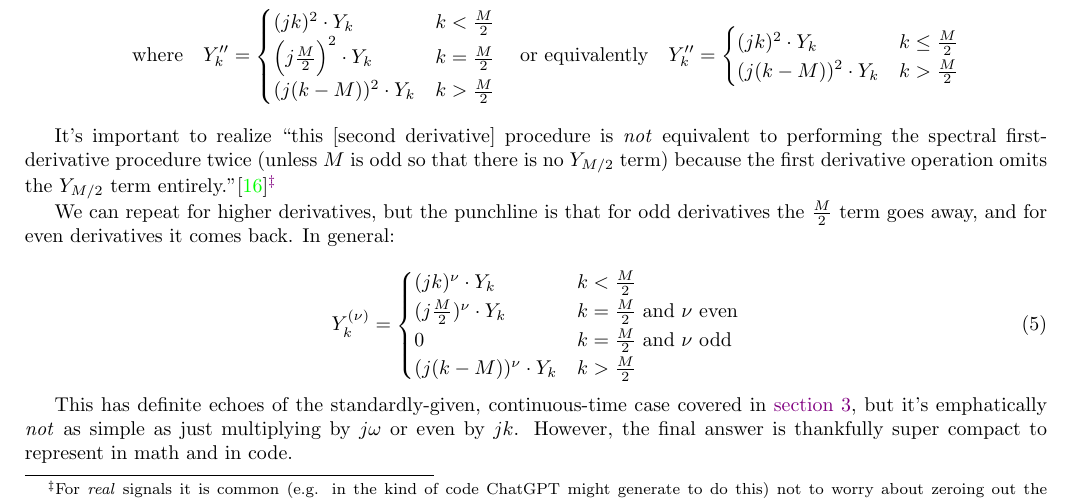
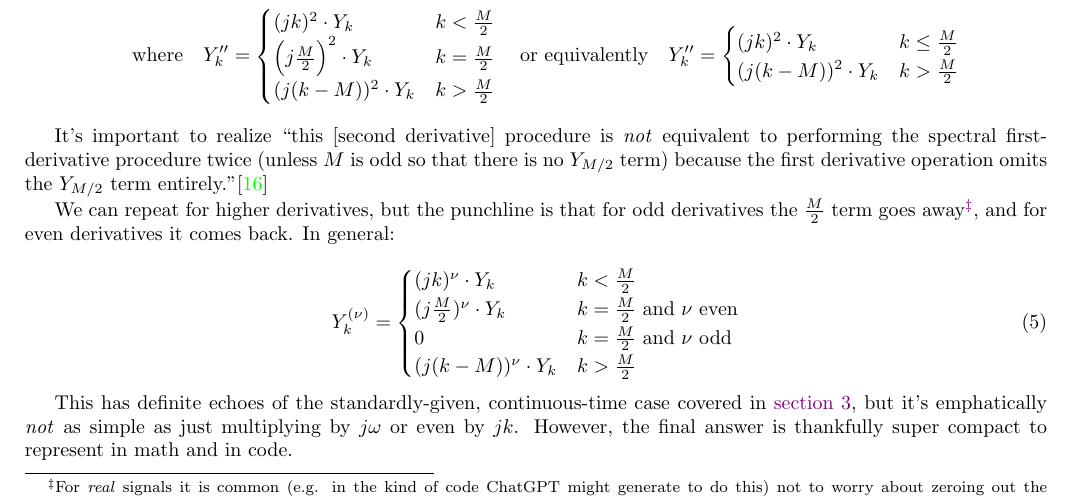
Before and after one commit to pavelkomarov/spectral-derivatives, a LaTeX document (doc/math.tex): part of page 8 of 20, cut so that both start at the same text. Compiled offline with pdfLaTeX.

Commit message:
modified location of footnote

```diff
--- a/doc/math.tex
+++ b/doc/math.tex
@@ -341,9 +341,9 @@ y''_n &= \frac{1}{M} \Big( \sum_{0 < k < \frac{M}{2}} (jk)^2 (Y_k e^{j k \frac{2
 & \text{where} \quad Y''_k = \begin{cases} (j k)^2 \cdot Y_k & k < \frac{M}{2} \\ \Big(j\frac{M}{2}\Big)^2 \cdot Y_k & k = \frac{M}{2} \\ (j(k - M))^2 \cdot Y_k & k > \frac{M}{2} \end{cases} \quad \text{or equivalently} \quad Y''_k = \begin{cases} (j k)^2 \cdot Y_k & k \leq \frac{M}{2} \\ (j(k - M))^2 \cdot Y_k & k > \frac{M}{2} \end{cases}
 \end{align*}
 
-It's important to realize ``this [second derivative] procedure is \textit{not} equivalent to performing the spectral first-derivative procedure twice (unless $M$ is odd so that there is no $Y_{M/2}$ term) because the first derivative operation omits the $Y_{M/2}$ term entirely."\cite{johnson}\footnote{For \textit{real} signals it is common (e.g. in the kind of code ChatGPT might generate to do this) not to worry about zeroing out the Nyquist term and \textit{instead} throw away the imaginary part of the inverse transform. This works because $Y_{M/2} = \sum_{n=0}^{M-1} y_n e^{-j\frac{2\pi}{M} n \frac{M}{2}} = \sum_{n=0}^{M-1} y_n (-1)^n$, which will be purely real for real $y_n$, and when we mulitply by $(jk)^\nu$ for odd $\nu$, then $Y_{M/2}^{(\nu)}$ ends up multiplied by an odd power of $j$, which makes it purely imaginary. Then its contribution to the inverse transform (i.e. to each sample of the derivative $y_n^{(\nu)}$) is $+Y_{M/2}^{(\nu)} e^{j\frac{2\pi}{M}n\frac{M}{2}} = +Y_{M/2}^{(\nu)} (-1)^n$, which will also be purely imaginary. Whereas other imaginary components in the transform of a real signal have twins at negative frequency to pair with and become \textit{real} sines, the Nyquist term has no twin, so it's the \textit{only} imaginary thing left over. Thus for \textit{real} signals throwing away the imaginary component is \textit{equivalent} to zeroing out the Nyquist term.}
+It's important to realize ``this [second derivative] procedure is \textit{not} equivalent to performing the spectral first-derivative procedure twice (unless $M$ is odd so that there is no $Y_{M/2}$ term) because the first derivative operation omits the $Y_{M/2}$ term entirely."\cite{johnson}
 
-We can repeat for higher derivatives, but the punchline is that for odd derivatives the $\frac{M}{2}$ term goes away, and for even derivatives it comes back. In general:
+We can repeat for higher derivatives, but the punchline is that for odd derivatives the $\frac{M}{2}$ term goes away\footnote{For \textit{real} signals it is common (e.g. in the kind of code ChatGPT might generate to do this) not to worry about zeroing out the Nyquist term and \textit{instead} throw away the imaginary part of the inverse transform. This works because $Y_{M/2} = \sum_{n=0}^{M-1} y_n e^{-j\frac{2\pi}{M} n \frac{M}{2}} = \sum_{n=0}^{M-1} y_n (-1)^n$, which will be purely real for real $y_n$, and when we mulitply by $(jk)^\nu$ for odd $\nu$, then $Y_{M/2}^{(\nu)}$ ends up multiplied by an odd power of $j$, which makes it purely imaginary. Then its contribution to the inverse transform (i.e. to each sample of the derivative $y_n^{(\nu)}$) is $+Y_{M/2}^{(\nu)} e^{j\frac{2\pi}{M}n\frac{M}{2}} = +Y_{M/2}^{(\nu)} (-1)^n$, which will also be purely imaginary. Whereas other imaginary components in the transform of a real signal have twins at negative frequency to pair with and become \textit{real} sines, the Nyquist term has no twin, so it's the \textit{only} imaginary thing left over. Thus for \textit{real} signals throwing away the imaginary component is \textit{equivalent} to zeroing out the Nyquist term.}, and for even derivatives it comes back. In general:
 
 \begin{equation}\label{Y_nu}
 Y^{(\nu)}_k = \begin{cases} (j k)^\nu \cdot Y_k & k < \frac{M}{2} \\ (j \frac{M}{2})^\nu \cdot Y_k & k = \frac{M}{2} \text{ and } \nu \text{ even} \\ 0 & k = \frac{M}{2} \text{ and } \nu \text{ odd} \\ (j(k - M))^\nu \cdot Y_k & k > \frac{M}{2} \end{cases}
```
